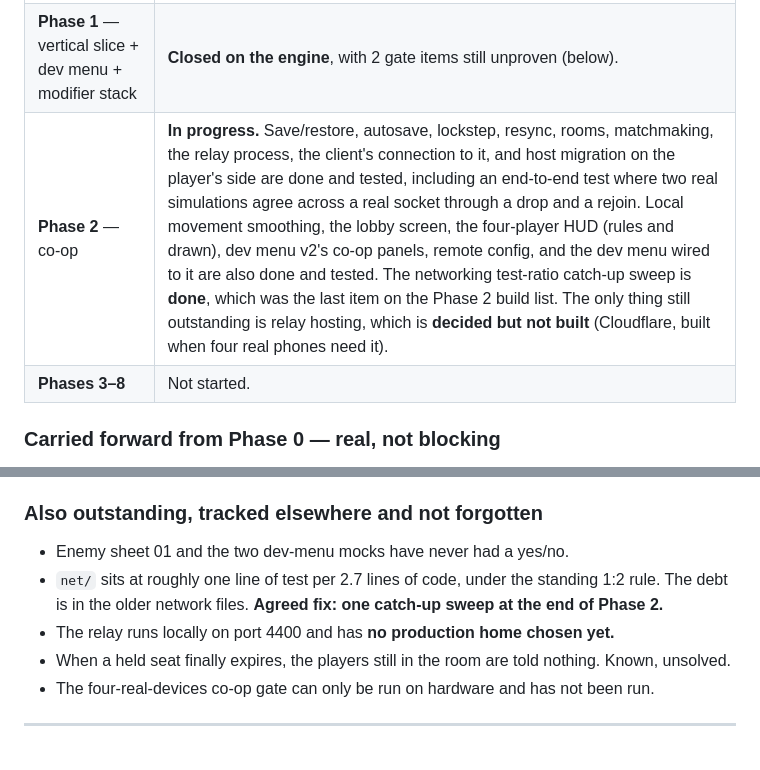
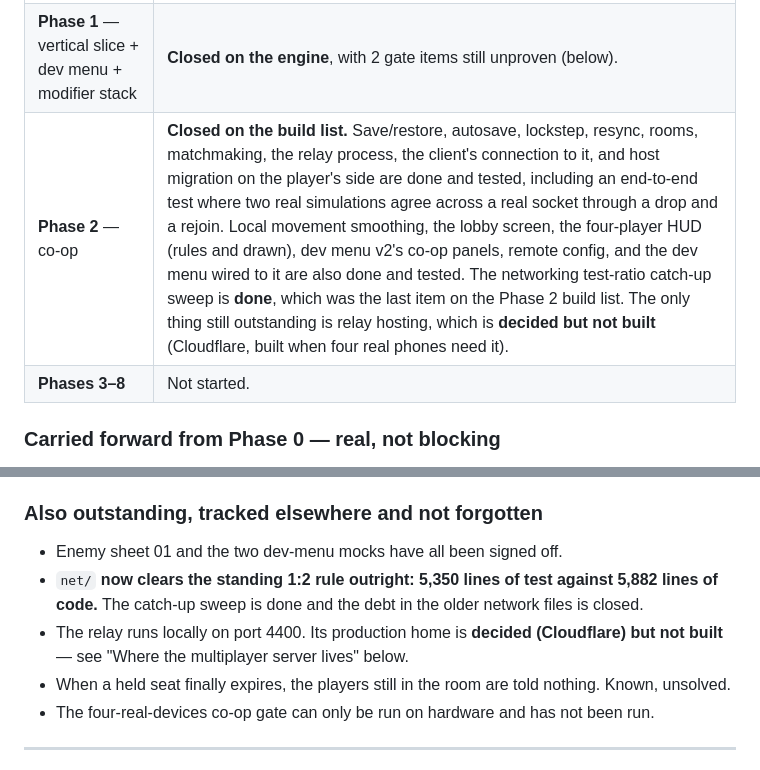
Before and after one commit to 2c2bhdhw9z-cell/nightreap-survivors, a Markdown page: plan.md, 2 parts joined by grey strips. GitHub-like rendering.

```diff
--- a/plan.md
+++ b/plan.md
@@ -33,7 +33,7 @@ and anything further down disagree, this section wins and the other place is a b
 | --- | --- |
 | **Phase 0** — foundation + renderer go/no-go | **Closed**, with 2 items carried forward (below). Gate A passed on the REVVL. |
 | **Phase 1** — vertical slice + dev menu + modifier stack | **Closed on the engine**, with 2 gate items still unproven (below). |
-| **Phase 2** — co-op | **In progress.** Save/restore, autosave, lockstep, resync, rooms, matchmaking, the relay process, the client's connection to it, and host migration on the player's side are done and tested, including an end-to-end test where two real simulations agree across a real socket through a drop and a rejoin. Local movement smoothing, the lobby screen, the four-player HUD (rules and drawn), dev menu v2's co-op panels, remote config, and the dev menu wired to it are also done and tested. The networking test-ratio catch-up sweep is **done**, which was the last item on the Phase 2 build list. The only thing still outstanding is relay hosting, which is **decided but not built** (Cloudflare, built when four real phones need it). |
+| **Phase 2** — co-op | **Closed on the build list.** Save/restore, autosave, lockstep, resync, rooms, matchmaking, the relay process, the client's connection to it, and host migration on the player's side are done and tested, including an end-to-end test where two real simulations agree across a real socket through a drop and a rejoin. Local movement smoothing, the lobby screen, the four-player HUD (rules and drawn), dev menu v2's co-op panels, remote config, and the dev menu wired to it are also done and tested. The networking test-ratio catch-up sweep is **done**, which was the last item on the Phase 2 build list. The only thing still outstanding is relay hosting, which is **decided but not built** (Cloudflare, built when four real phones need it). |
 | **Phases 3–8** | Not started. |
 
 ### Carried forward from Phase 0 — real, not blocking
@@ -81,10 +81,11 @@ and anything further down disagree, this section wins and the other place is a b
 
 ### Also outstanding, tracked elsewhere and not forgotten
 
-- Enemy sheet 01 and the two dev-menu mocks have never had a yes/no.
-- `net/` sits at roughly one line of test per 2.7 lines of code, under the standing 1:2 rule. The
-  debt is in the older network files. **Agreed fix: one catch-up sweep at the end of Phase 2.**
-- The relay runs locally on port 4400 and has **no production home chosen yet.**
+- Enemy sheet 01 and the two dev-menu mocks have all been signed off.
+- `net/` **now clears the standing 1:2 rule outright: 5,350 lines of test against 5,882 lines of
+  code.** The catch-up sweep is done and the debt in the older network files is closed.
+- The relay runs locally on port 4400. Its production home is **decided (Cloudflare) but not built** —
+  see "Where the multiplayer server lives" below.
 - When a held seat finally expires, the players still in the room are told nothing. Known, unsolved.
 - The four-real-devices co-op gate can only be run on hardware and has not been run.
 
```
Also changed, not shown: other parts of plan.md (+1 -1 lines), task.md (+16 -0 lines).
